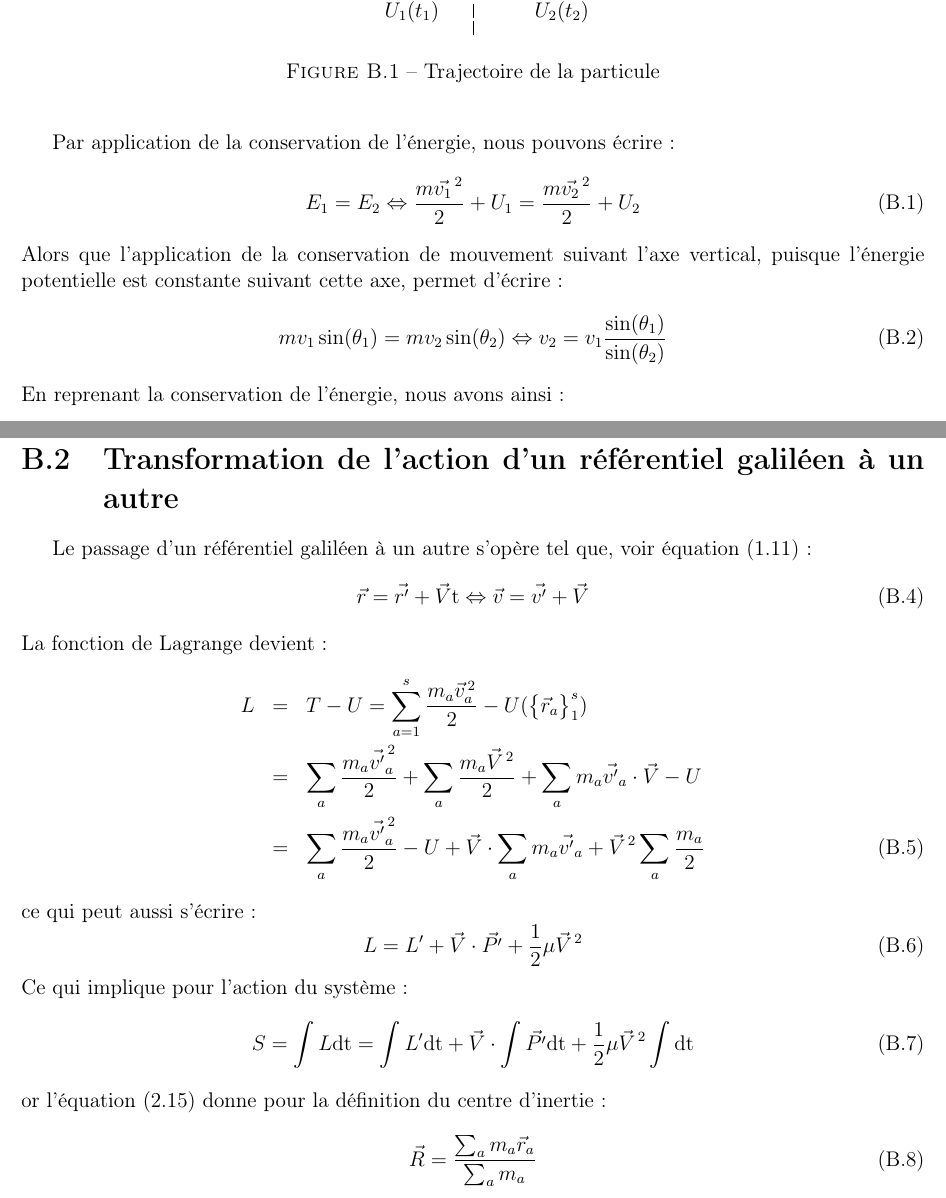
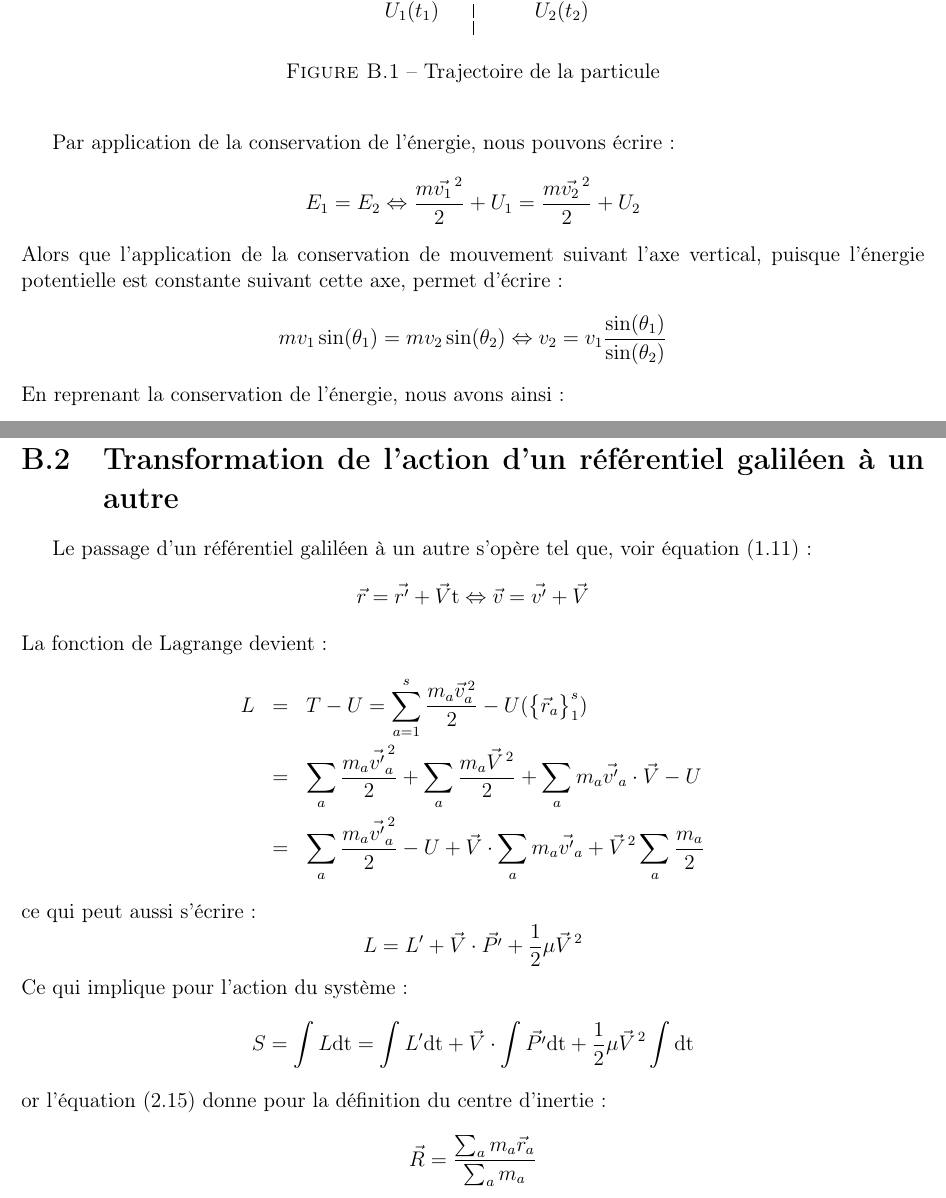
Before and after one commit to SMajerowicz/Physics, a LaTeX document (Mécanique/démonstration.tex, which reads Mécanique/chapters/exercices/chapter-02-exercices.tex): two parts of pages 81 and 82 of 142, joined at a grey line, cut so that both start at the same text. Compiled offline with pdfLaTeX.

Commit message:
Fix issue #23 for Chapter2Ex

```diff
--- a/Mécanique/chapters/exercices/chapter-02-exercices.tex
+++ b/Mécanique/chapters/exercices/chapter-02-exercices.tex
@@ -31,13 +31,13 @@
 \end{figure}
 
 Par application de la conservation de l'\'energie, nous pouvons \'ecrire :
-\be
+\benn
 	E_{1} = E_{2} \Leftrightarrow \dfrac{m\vec{v_{1}}^{\,2}}{2} + U_{1} = \dfrac{m\vec{v_{2}}^{\,2}}{2} + U_{2}
-\ee
+\eenn
 Alors que l'application de la conservation de mouvement suivant l'axe vertical, puisque l'\'energie potentielle est constante suivant cette axe, permet d'\'ecrire :
-\be
+\benn
 	mv_{1}\sin(\theta_{1}) = mv_{2}\sin(\theta_{2}) \Leftrightarrow v_{2} = v_{1}\dfrac{\sin(\theta_{1})}{\sin(\theta_{2})}
-\ee
+\eenn
 En reprenant la conservation de l'\'energie, nous avons ainsi :
 \bea
 	\dfrac{m\vec{v_{1}}^{\,2}}{2} + U_{1} & = & \dfrac{m\vec{v_{2}}^{\,2}}{2} + U_{2} \Leftrightarrow \dfrac{mv_{1}^{2}}{2} + U_{1} = \dfrac{mv_{2}^{2}}{2} + U_{2} \nonumber \\
@@ -56,25 +56,25 @@ dont une repr\'esentation est disponible sur la figure (\ref{FIG:2_EX2}).
 \section{Transformation de l'action d'un r\'ef\'erentiel galil\'een \`a un autre}
 
 Le passage d'un r\'ef\'erentiel galil\'een \`a un autre s'op\`ere tel que, voir \'equation (\ref{EQ:3_3}):
-\be
+\benn
 	\vec{r} = \vec{r'} + \vec{V}\mathrm{t} \Leftrightarrow \vec{v} = \vec{v'} + \vec{V}
-\ee
+\eenn
 La fonction de Lagrange devient :
 \bea
 	L & = & T - U = \sum_{a=1}^{s}\dfrac{m_{a}\vec{v}_{a}^{\,2}}{2} - U(\begin{Bmatrix}\vec{r}_{a}\end{Bmatrix}^{s}_{1}) \nonumber \\
 	& = & \sum_{a}\dfrac{m_{a}\vec{v'}_{a}^{\,2}}{2} + \sum_{a}\dfrac{m_{a}\vec{V}^{\,2}}{2} + \sum_{a}m_{a}\vec{v'}_{a}\cdot\vec{V} - U \nonumber \\
-	& = & \sum_{a}\dfrac{m_{a}\vec{v'}_{a}^{\,2}}{2} - U + \vec{V}\cdot\sum_{a}m_{a}\vec{v'}_{a} + \vec{V}^{\,2}\sum_{a}\dfrac{m_{a}}{2}
+	& = & \sum_{a}\dfrac{m_{a}\vec{v'}_{a}^{\,2}}{2} - U + \vec{V}\cdot\sum_{a}m_{a}\vec{v'}_{a} + \vec{V}^{\,2}\sum_{a}\dfrac{m_{a}}{2} \nonumber
 \eea
 ce qui peut aussi s'\'ecrire :
-\be
+\benn
 	L = L' + \vec{V}\cdot\vec{P'} + \dfrac{1}{2}\mu\vec{V}^{\,2}
-\ee
+\eenn
 Ce qui implique pour l'action du syst\`eme :
-\be
+\benn
 	S = \int L\mathrm{dt} = \int L'\mathrm{dt} + \vec{V}\cdot\int\vec{P'}\mathrm{dt} + \dfrac{1}{2}\mu\vec{V}^{\,2}\int \mathrm{dt}
-\ee
+\eenn
 or l'\'equation (\ref{EQ:8_3}) donne pour la d\'efinition du centre d'inertie :
-\be
+\benn
 	\vec{R} = \dfrac{\sum_{a}m_{a}\vec{r}_{a}}{\sum_{a}m_{a}}
-\ee
+\eenn
 En d\'erivant par le temps l'expression pr\'ec\'edente :
```
Also changed, not shown: Mécanique/chapters/exercices/chapter-02-exercices.tex (42 more changed lines).
